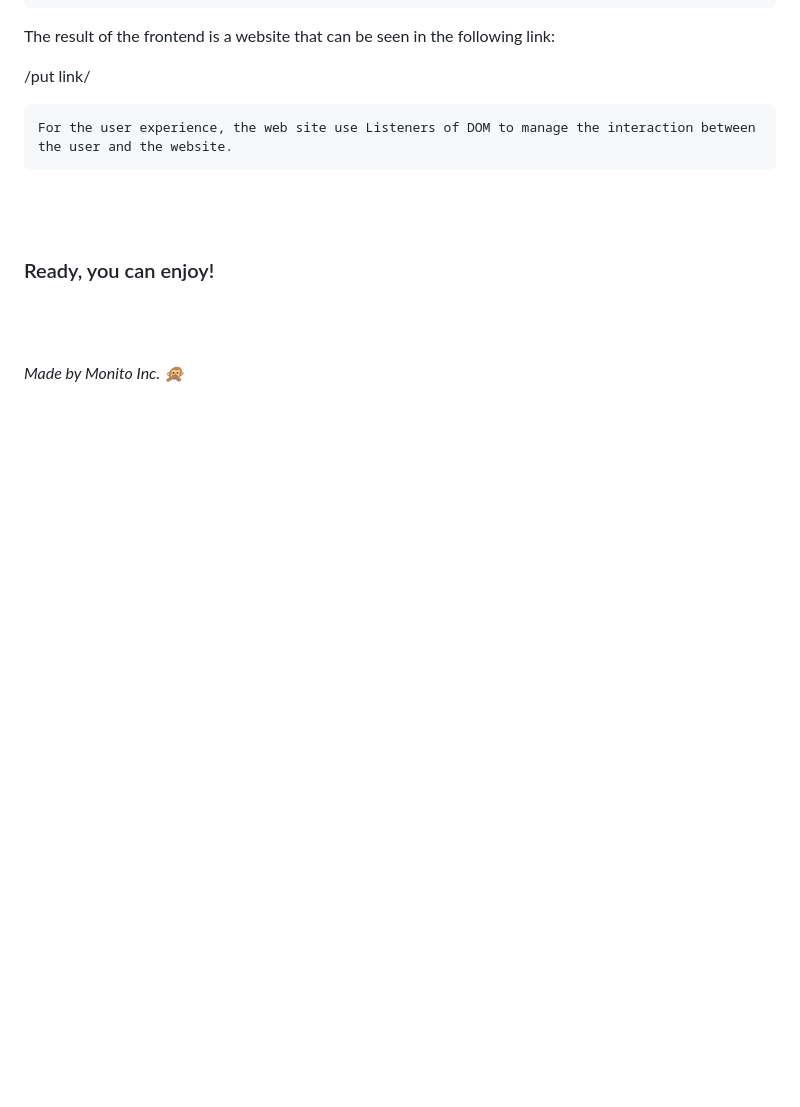
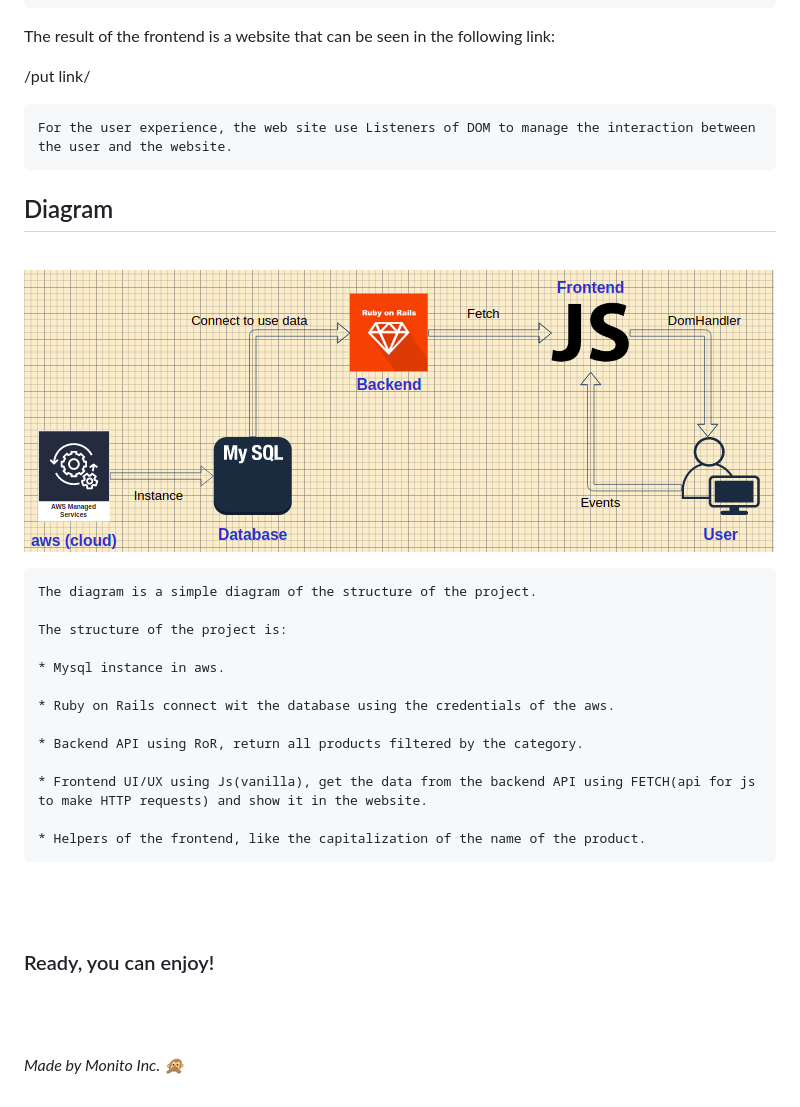
Before and after one commit to David29-ra/bsale_client, a Markdown page: README.md, the part around the change. Rendered like a GitHub page; pictures changed too: screenshoot/bsaleapp.png (added); blank space fills up the shorter version.

Commit message:
Add diagram to the documentation

```diff
--- a/README.md
+++ b/README.md
@@ -64,6 +64,26 @@ The result of the frontend is a website that can be seen in the following link:
 
     For the user experience, the web site use Listeners of DOM to manage the interaction between the user and the website.
 
+## Diagram
+<br/>
+
+![img](./screenshoot/bsaleapp.png)
+
+    The diagram is a simple diagram of the structure of the project.
+
+    The structure of the project is:
+
+    * Mysql instance in aws.
+
+    * Ruby on Rails connect wit the database using the credentials of the aws.
+
+    * Backend API using RoR, return all products filtered by the category.
+
+    * Frontend UI/UX using Js(vanilla), get the data from the backend API using FETCH(api for js to make HTTP requests) and show it in the website.
+
+    * Helpers of the frontend, like the capitalization of the name of the product.
+
+
 <br/><br/>
 ### Ready, you can enjoy!
 
```
Also changed, not shown: 1 other file.
